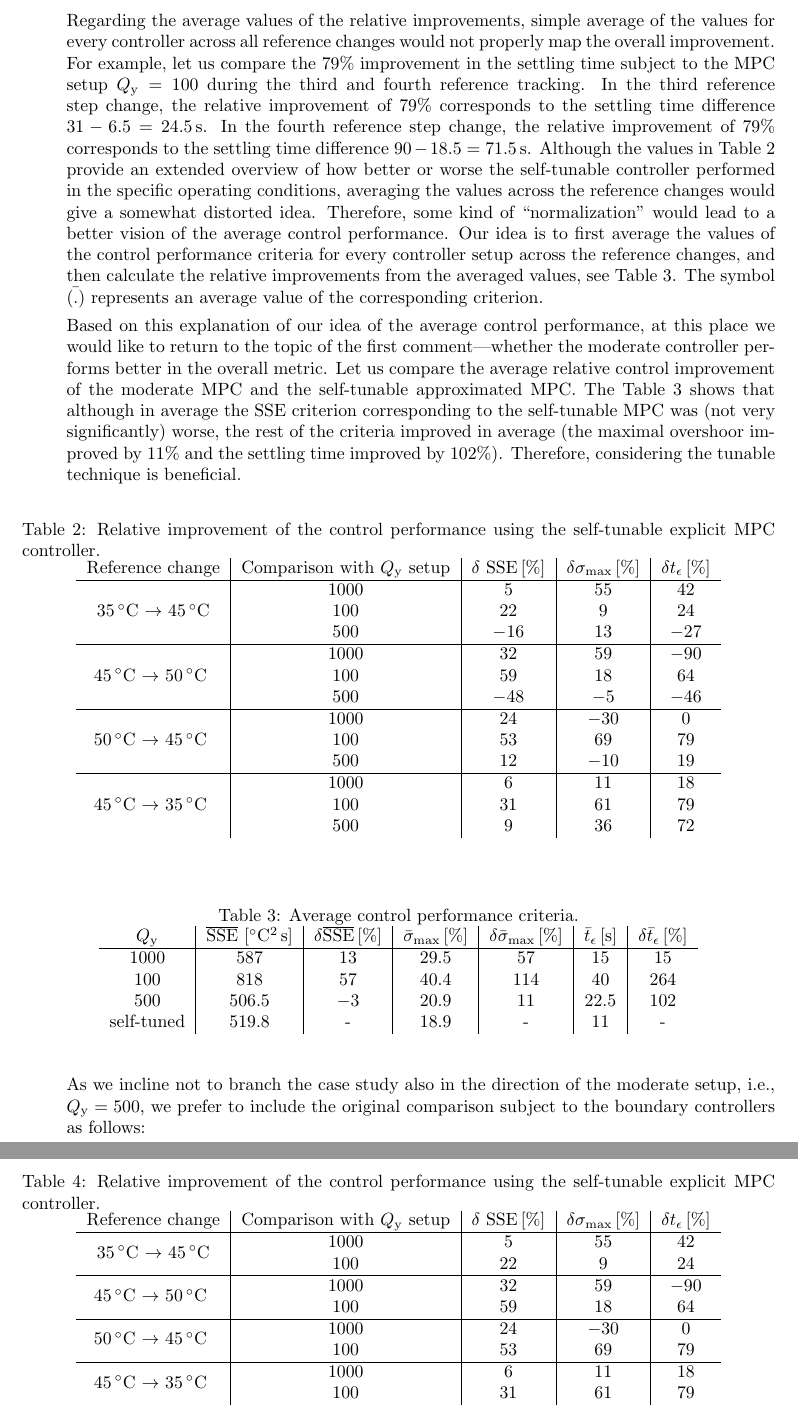
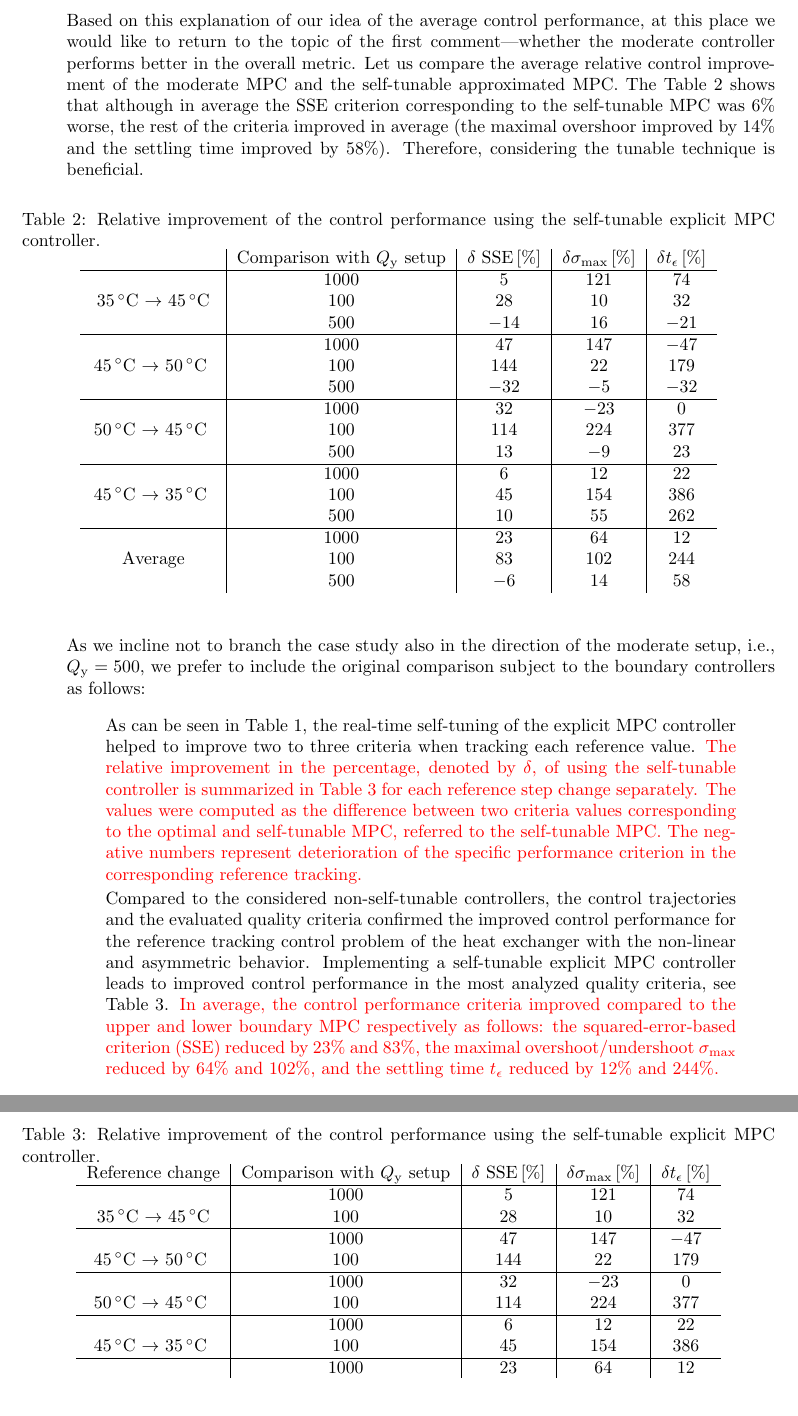
Before and after one commit to LenkaGal/self_tunable_HE, a LaTeX document (paper/JoPC/response_letter_2nd_round.tex): two parts of pages 3 and 4 of 5, joined at a grey line, cut at the place of the change. Compiled offline with pdfLaTeX; the source files are stored in an older character set and shown here as Unicode.

Commit message:
new way of relative improvement evaluation

```diff
--- a/paper/JoPC/response_letter_2nd_round.tex
+++ b/paper/JoPC/response_letter_2nd_round.tex
@@ -21,6 +21,10 @@
 % RESPONSE LETTER SYNTAX:
 % =====================================================
 \newcommand{\change}[1]{\textcolor{red}{#1}}
+\newcommand{\textblue}[1]{\textcolor{blue}{#1}}
+
+
+
 
 \newcommand{\comment}[1]{
 	\begin{itemize}
@@ -127,2 +131 @@
 
-		Regarding the average values of the relative improvements, simple average of the values for every controller across all reference changes would not properly map the overall improvement. For example, let us compare the 79\% improvement in the settling time subject to the MPC setup $Q_\mathrm{y} = 100$ during the third and fourth reference tracking. In the third reference step change, the relative improvement of 79\% corresponds to the settling time difference $31 - 6.5 = 24.5$\,s. In the fourth reference step change, the relative improvement of 79\% corresponds to the settling time difference $90 - 18.5 = 71.5$\,s. Although the values in Table~\ref{tab:improvement500} provide an extended overview of how better or worse the self-tunable controller performed in the specific operating conditions, averaging the values across the reference changes would give a somewhat distorted idea. Therefore, some kind of ``normalization'' would lead to a better vision of the average control performance. Our idea is to first average the values of the control performance criteria for every controller setup across the reference changes, and then calculate the relative improvements from the averaged values, see Table~\ref{tab:average_improvement500}. The symbol $\bar{(.)}$ represents an average value of the corresponding criterion.
@@ -134,3 +138,4 @@
 				\caption{Relative improvement of the control performance using the self-tunable explicit MPC controller.}
 				\label{tab:improvement500}
 				\begin{tabular}{c|c|c|c|c}
+					& Comparison with $Q_\mathrm{y}$ setup & $\delta$ SSE\,[\%] & $\delta \sigma_{\mathrm{max}}$\,[\%] & $\delta t_{\epsilon}$\,[\%]  \\
@@ -138,43 +142,48 @@
 					\hline
-					\multirow{3}{*}{ 35\,$^{\circ}$C $\rightarrow$ 45\,$^{\circ}$C } & 1000 & 5 &  55 & 42 \\
-					& 100 & 22 &  9 & 24 \\
-					& 500 & $-16$ & 13 & $-27$ \\
+					\multirow{3}{*}{ 35\,$^{\circ}$C $\rightarrow$ 45\,$^{\circ}$C } & 1000 & 5 &  121 & 74 \\
+					& 100 & 28 &  10 & 32 \\
+					& 500 & $-14$ & 16 & $-21$ \\
 					\hline
-					\multirow{3}{*}{45\,$^{\circ}$C $\rightarrow$ 50\,$^{\circ}$C } & 1000 & 32 & 59 &$-90$  \\
-					& 100 & 59 &  18 & 64 \\
-					& 500 & $-48$ & $-5$ & $-46$ \\
+					\multirow{3}{*}{45\,$^{\circ}$C $\rightarrow$ 50\,$^{\circ}$C } & 1000 & 47 & 147 &$-47$  \\
+					& 100 & 144 &  22 & 179 \\
+					& 500 & $-32$ & $-5$ & $-32$ \\
 					\hline
-					\multirow{3}{*}{50\,$^{\circ}$C $\rightarrow$ 45\,$^{\circ}$C } & 1000 & 24 &$-30$& 0 \\
-					& 100 & 53 & 69 & 79 \\
-					& 500 & 12 & $-10$ & 19 \\
+					\multirow{3}{*}{50\,$^{\circ}$C $\rightarrow$ 45\,$^{\circ}$C } & 1000 & 32 &$-23$& 0 \\
+					& 100 & 114 & 224 & 377 \\
+					& 500 & 13 & $-9$ & 23 \\
 					\hline
-					\multirow{3}{*}{45\,$^{\circ}$C $\rightarrow$ 35\,$^{\circ}$C } &  1000 & 6 & 11 & 18 \\
-					& 100 & 31 &  61 & 79 \\
-					& 500 & 9 & 36 & 72
+					\multirow{3}{*}{45\,$^{\circ}$C $\rightarrow$ 35\,$^{\circ}$C } &  1000 & 6 & 12 & 22 \\
+					& 100 & 45 &  154 & 386 \\
+					& 500 & 10 & 55 & 262 \\
+					\hline
+					\multirow{3}{*}{Average} &  1000 & 23 & 64 & 12 \\
+					& 100 & 83 &  102 & 244 \\
+					& 500 & $-6$ & 14 & 58
 				\end{tabular}
 			\end{center}
 		\end{table}
 
-		\begin{table}[h!]
-			\begin{center}
-				\caption{Average control performance criteria.}
-				\label{tab:average_improvement500}
-				\begin{tabular}{c|c|c|c|c|c|c}
-					$Q_\mathrm{y}$ & $\overline{\mathrm{SSE}}$ [$^{\circ}\mathrm{C}^2$\,s] & $\delta \overline{\mathrm{SSE}}$\,[\%] & $\bar{\sigma}_{\mathrm{max}}$\,[\%] & $\delta \bar{\sigma}_{\mathrm{max}}$\,[\%] & $\bar{t}_{\epsilon}$\,[s] & $\delta \bar{t}_{\epsilon}$\,[\%] \\
-					\hline
-					1000 & 587 & 13 &  29.5 & 57 & 15 & 15 \\
-					100 & 818 & 57 & 40.4 & 114 & 40 & 264 \\
-					500 & 506.5 & $-3$ & 20.9 & 11 & 22.5 & 102 \\
-					self-tuned & 519.8 & - & 18.9 & - & 11 & -
-				\end{tabular}
-			\end{center}
-		\end{table}
+%		\begin{table}[h!]
+%			\begin{center}
+%				\caption{Average control performance criteria.}
+%				\label{tab:average_improvement500}
+%				\begin{tabular}{c|c|c|c|c|c|c}
+%					$Q_\mathrm{y}$ & $\overline{\mathrm{SSE}}$ [$^{\circ}\mathrm{C}^2$\,s] & $\delta \overline{\mathrm{SSE}}$\,[\%] & $\bar{\sigma}_{\mathrm{max}}$\,[\%] & $\delta \bar{\sigma}_{\mathrm{max}}$\,[\%] & $\bar{t}_{\epsilon}$\,[s] & $\delta \bar{t}_{\epsilon}$\,[\%] \\
+%					\hline
+%					1000 & 587 & 13 &  29.5 & 57 & 15 & 15 \\
+%					100 & 818 & 57 & 40.4 & 114 & 40 & 264 \\
+%					500 & 506.5 & $-3$ & 20.9 & 11 & 22.5 & 102 \\
+%					self-tuned & 519.8 & - & 18.9 & - & 11 & -
+%				\end{tabular}
+%			\end{center}
+%		\end{table}
 
 		As we incline not to branch the case study also in the direction of the moderate setup, i.e., $Q_\mathrm{y} = 500$, we prefer to include the original comparison subject to the boundary controllers as follows:
 
 		\begin{quote}
 
-
+		As can be seen in Table~\ref{tab:control_performance}, the real-time self-tuning of the explicit MPC controller helped to improve two to three criteria when tracking each reference value.
+		\change{The relative improvement in the percentage, denoted by $\delta$, of using the self-tunable controller is summarized in Table~\ref{tab:improvement} for each reference step change separately. The values were computed as the difference between two criteria values corresponding to the optimal and self-tunable MPC, referred to the self-tunable MPC. The negative numbers represent deterioration of the specific performance criterion in the corresponding reference tracking.}
 
 		\begin{table}[h!]
 			\begin{center}
@@ -183,51 +192,68 @@
 				\begin{tabular}{c|c|c|c|c}
 					Reference change & Comparison with $Q_\mathrm{y}$ setup & $\delta$ SSE\,[\%] & $\delta \sigma_{\mathrm{max}}$\,[\%] & $\delta t_{\epsilon}$\,[\%]  \\
 					\hline
-						\multirow{2}{*}{ 35\,$^{\circ}$C $\rightarrow$ 45\,$^{\circ}$C } & 1000 & 5 &  55 & 42 \\
-						& 100 & 22 &  9 & 24 \\
+					\multirow{3}{*}{ 35\,$^{\circ}$C $\rightarrow$ 45\,$^{\circ}$C } & 1000 & 5 &  121 & 74 \\
+					& 100 & 28 &  10 & 32 \\
 					\hline
-						\multirow{2}{*}{45\,$^{\circ}$C $\rightarrow$ 50\,$^{\circ}$C } & 1000 & 32 & 59 &$-90$  \\
-						& 100 & 59 &  18 & 64 \\
+					\multirow{3}{*}{45\,$^{\circ}$C $\rightarrow$ 50\,$^{\circ}$C } & 1000 & 47 & 147 &$-47$  \\
+					& 100 & 144 &  22 & 179 \\
 					\hline
-						\multirow{2}{*}{50\,$^{\circ}$C $\rightarrow$ 45\,$^{\circ}$C } & 1000 & 24 &$-30$& 0 \\
-						& 100 & 53 & 69 & 79 \\
+					\multirow{3}{*}{50\,$^{\circ}$C $\rightarrow$ 45\,$^{\circ}$C } & 1000 & 32 &$-23$& 0 \\
+					& 100 & 114 & 224 & 377 \\
 					\hline
-						\multirow{2}{*}{45\,$^{\circ}$C $\rightarrow$ 35\,$^{\circ}$C } &  1000 & 6 & 11 & 18 \\
-						& 100 & 31 &  61 & 79
+					\multirow{3}{*}{45\,$^{\circ}$C $\rightarrow$ 35\,$^{\circ}$C } &  1000 & 6 & 12 & 22 \\
+					& 100 & 45 &  154 & 386 \\
+					\hline
+					\multirow{3}{*}{Average} &  1000 & 23 & 64 & 12 \\
+					& 100 & 83 &  102 & 244
 				\end{tabular}
 			\end{center}
 		\end{table}
 
+	Compared to the considered non-self-tunable controllers, the control trajectories and the evaluated quality criteria confirmed the improved control performance for the reference tracking control problem of the heat exchanger with the non-linear and asymmetric behavior. Implementing a self-tunable explicit MPC controller leads to improved control performance in the most analyzed quality criteria, see Table~\ref{tab:improvement}.
+	\change{In average, the control performance criteria improved compared to the upper and lower boundary MPC respectively as follows: the squared-error-based criterion (SSE) reduced by 23\% and 83\%, the maximal overshoot/undershoot $\sigma_{\mathrm{max}}$ reduced by 64\% and 102\%, and the settling time $t_{\epsilon}$ reduced by 12\% and 244\%.}
 
-		\begin{table}[h!]
-		\begin{center}
-			\caption{Average control performance criteria.}
-			\label{tab:average_improvement}
-			\begin{tabular}{c|c|c|c|c|c|c}
-				$Q_\mathrm{y}$ & $\overline{\mathrm{SSE}}$ [$^{\circ}\mathrm{C}^2$\,s] & $\delta \overline{\mathrm{SSE}}$\,[\%] & $\bar{\sigma}_{\mathrm{max}}$\,[\%] & $\delta \bar{\sigma}_{\mathrm{max}}$\,[\%] & $\bar{t}_{\epsilon}$\,[s] & $\delta \bar{t}_{\epsilon}$\,[\%] \\
-				\hline
-				1000 & 587 & 13 &  29.5 & 57 & 15 & 15 \\
-				100 & 818 & 57 & 40.4 & 114 & 40 & 264 \\
-				self-tuned & 519.8 & - & 18.9 & - & 11 & -
-			\end{tabular}
-		\end{center}
-	\end{table}
+
+% Relative improvement - subject to the specific investigated controller (old method)
+%			\begin{table}[h!]
+%				\begin{center}
+%					\caption{Relative improvement of the control performance using the self-tunable explicit MPC controller.}
+%					\label{tab:improvement}
+%					\begin{tabular}{c|c|c|c|c}
+%						Reference change & Comparison with $Q_\mathrm{y}$ setup & $\delta$ SSE\,[\%] & $\delta \sigma_{\mathrm{max}}$\,[\%] & $\delta t_{\epsilon}$\,[\%]  \\
+%						\hline
+%						\multirow{2}{*}{ 35\,$^{\circ}$C $\rightarrow$ 45\,$^{\circ}$C } & 1000 & 5 &  55 & 42 \\
+%						& 100 & 22 &  9 & 24 \\
+%						\hline
+%						\multirow{2}{*}{45\,$^{\circ}$C $\rightarrow$ 50\,$^{\circ}$C } & 1000 & 32 & 59 &$-90$  \\
+%						& 100 & 59 &  18 & 64 \\
+%						\hline
+%						\multirow{2}{*}{50\,$^{\circ}$C $\rightarrow$ 45\,$^{\circ}$C } & 1000 & 24 &$-30$& 0 \\
+%						& 100 & 53 & 69 & 79 \\
+%						\hline
+%						\multirow{2}{*}{45\,$^{\circ}$C $\rightarrow$ 35\,$^{\circ}$C } &  1000 & 6 & 11 & 18 \\
+%						& 100 & 31 &  61 & 79
+%					\end{tabular}
+%				\end{center}
+%			\end{table}
+
+% Average - subject to the specific investigated controller	(old method)
+%		\begin{table}[h!]
+%		\begin{center}
+%			\caption{Average control performance criteria.}
+%			\label{tab:average_improvement}
+%			\begin{tabular}{c|c|c|c|c|c|c}
+%				$Q_\mathrm{y}$ & $\overline{\mathrm{SSE}}$ [$^{\circ}\mathrm{C}^2$\,s] & $\delta \overline{\mathrm{SSE}}$\,[\%] & $\bar{\sigma}_{\mathrm{max}}$\,[\%] & $\delta \bar{\sigma}_{\mathrm{max}}$\,[\%] & $\bar{t}_{\epsilon}$\,[s] & $\delta \bar{t}_{\epsilon}$\,[\%] \\
+%				\hline
+%				1000 & 587 & 13 &  29.5 & 57 & 15 & 15 \\
+%				100 & 818 & 57 & 40.4 & 114 & 40 & 264 \\
+%				self-tuned & 519.8 & - & 18.9 & - & 11 & -
+%			\end{tabular}
+%		\end{center}
+%	\end{table}
 
 		\end{quote}
 
-%	\begin{table}[h!]
-%		\begin{center}
-%			\caption{Average relative improvement of the control performance using the self-tunable explicit MPC controller.}
-%			\label{tab:improvement4}
-%			\begin{tabular}{c|c|c|c}
-%				Comparison subject to the $Q_\mathrm{y}$ setup & $\delta$ SSE\,[\%] & $\delta \sigma_{\mathrm{max}}$\,[\%] & $\delta t_{\epsilon}$\,[\%]  \\
-%				\hline
-%				1000 & 13 &  57 & 15 \\
-%				100 & 57 &  114 & 264 \\
-%				500 & $-3$ & 11 & 102
-%			\end{tabular}
-%		\end{center}
-%	\end{table}
 
 
 	}
@@ -254,7 +280,7 @@
 		We thank the Reviewer for pointing out the communication of the control performance improvements. Based on the answers to the comments related to relative improvements, we updated the Conclusion section:
 
 		\begin{quote}
-			To properly investigate the control results, the control performance was also judged quantitatively using a set of quality criteria. The self-tunable control approach outperformed the conventional control strategy handling just a single controller, i.e., non-tunable controller, by minimizing the sum-of-squared control error up to 32\,\%, reducing maximal overshoots/undershoots up to 18\,\%, and decreasing settling time up to 24\,\%.
+			To properly investigate the control results, the control performance was also judged quantitatively using a set of quality criteria. The self-tunable control approach outperformed the conventional control strategy handling just a single controller, i.e., non-tunable controller. \change{In average, the control performance criteria improved compared to the upper and lower boundary MPC respectively as follows: the squared-error-based criterion (SSE) reduced by 23\% and 83\%, the maximal overshoot/undershoot $\sigma_{\mathrm{max}}$ reduced by 64\% and 102\%, and the settling time $t_{\epsilon}$ reduced by 12\% and 244\%.}
 		\end{quote}
 	}
 
```
Also changed, not shown: paper/JoPC/response_letter_2nd_round.tex (24 more changed lines), 1 other file. Lines whose indentation alone changed are shown as unchanged.
